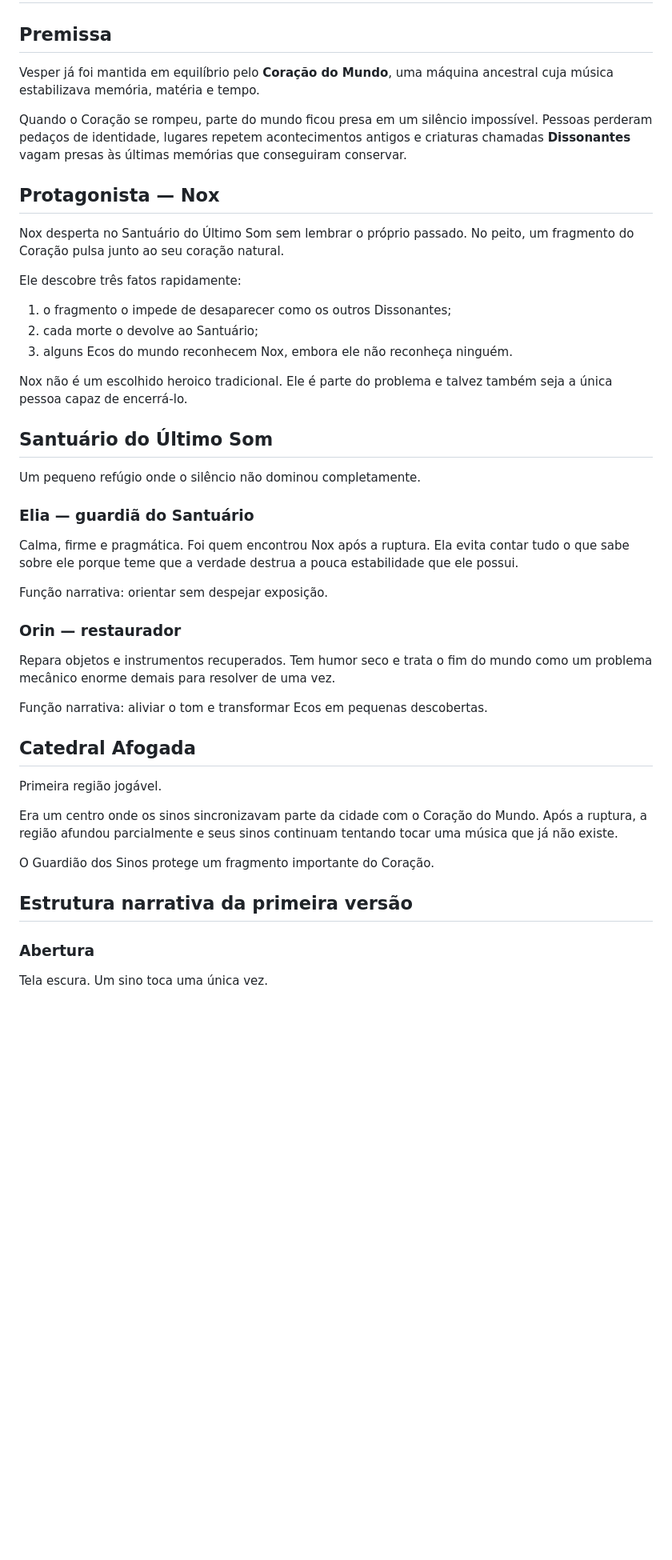
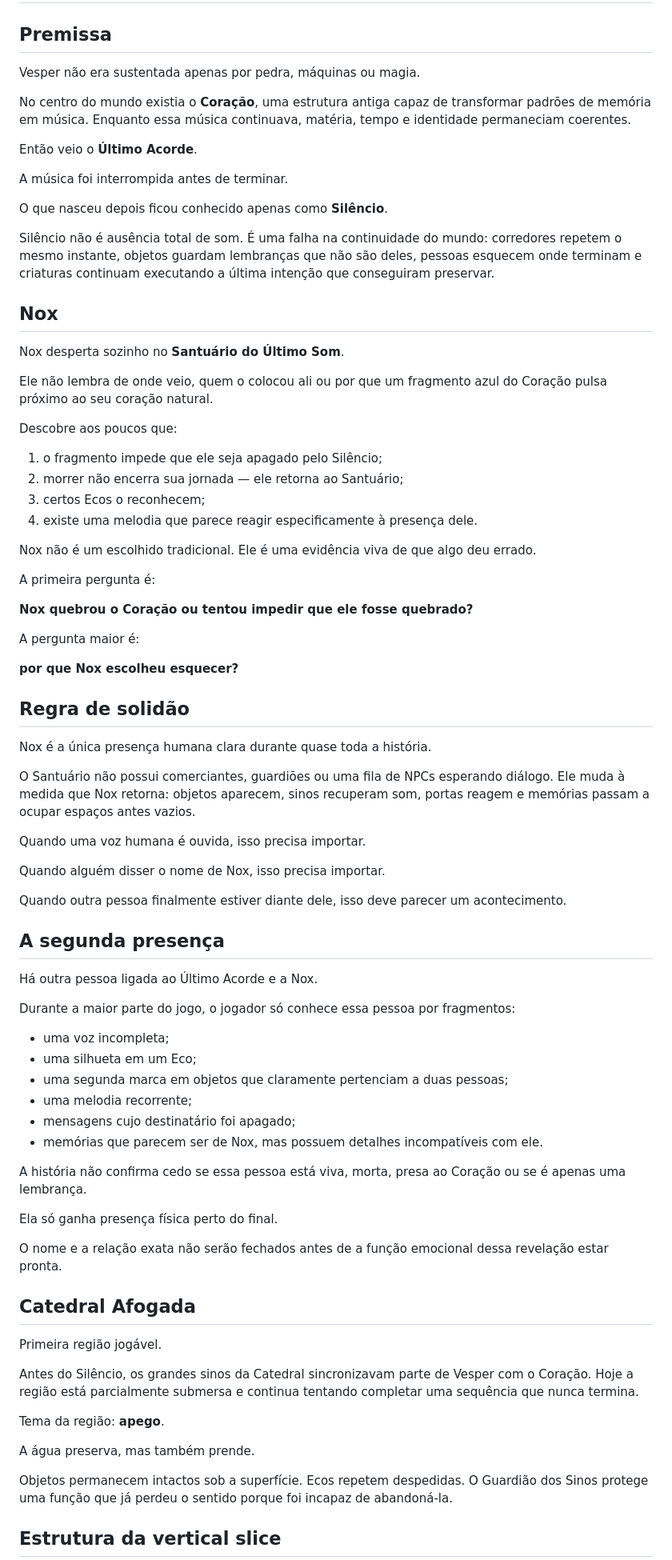
Before and after one commit to PHenriquen/Game-R-quiem, a Markdown page: docs/STORY.md, the part around one of its changes. Shown at 80% size. Drawn GitHub-style; blank space fills up the shorter version.

```diff
--- a/docs/STORY.md
+++ b/docs/STORY.md
@@ -2,49 +2,83 @@
 
 ## Premissa
 
-Vesper já foi mantida em equilíbrio pelo **Coração do Mundo**, uma máquina ancestral cuja música estabilizava memória, matéria e tempo.
+Vesper não era sustentada apenas por pedra, máquinas ou magia.
 
-Quando o Coração se rompeu, parte do mundo ficou presa em um silêncio impossível. Pessoas perderam pedaços de identidade, lugares repetem acontecimentos antigos e criaturas chamadas **Dissonantes** vagam presas às últimas memórias que conseguiram conservar.
+No centro do mundo existia o **Coração**, uma estrutura antiga capaz de transformar padrões de memória em música. Enquanto essa música continuava, matéria, tempo e identidade permaneciam coerentes.
 
-## Protagonista — Nox
+Então veio o **Último Acorde**.
 
-Nox desperta no Santuário do Último Som sem lembrar o próprio passado. No peito, um fragmento do Coração pulsa junto ao seu coração natural.
+A música foi interrompida antes de terminar.
 
-Ele descobre três fatos rapidamente:
+O que nasceu depois ficou conhecido apenas como **Silêncio**.
 
-1. o fragmento o impede de desaparecer como os outros Dissonantes;
-2. cada morte o devolve ao Santuário;
-3. alguns Ecos do mundo reconhecem Nox, embora ele não reconheça ninguém.
+Silêncio não é ausência total de som. É uma falha na continuidade do mundo: corredores repetem o mesmo instante, objetos guardam lembranças que não são deles, pessoas esquecem onde terminam e criaturas continuam executando a última intenção que conseguiram preservar.
 
-Nox não é um escolhido heroico tradicional. Ele é parte do problema e talvez também seja a única pessoa capaz de encerrá-lo.
+## Nox
 
-## Santuário do Último Som
+Nox desperta sozinho no **Santuário do Último Som**.
 
-Um pequeno refúgio onde o silêncio não dominou completamente.
+Ele não lembra de onde veio, quem o colocou ali ou por que um fragmento azul do Coração pulsa próximo ao seu coração natural.
 
-### Elia — guardiã do Santuário
+Descobre aos poucos que:
 
-Calma, firme e pragmática. Foi quem encontrou Nox após a ruptura. Ela evita contar tudo o que sabe sobre ele porque teme que a verdade destrua a pouca estabilidade que ele possui.
+1. o fragmento impede que ele seja apagado pelo Silêncio;
+2. morrer não encerra sua jornada — ele retorna ao Santuário;
+3. certos Ecos o reconhecem;
+4. existe uma melodia que parece reagir especificamente à presença dele.
 
-Função narrativa: orientar sem despejar exposição.
+Nox não é um escolhido tradicional. Ele é uma evidência viva de que algo deu errado.
 
-### Orin — restaurador
+A primeira pergunta é:
 
-Repara objetos e instrumentos recuperados. Tem humor seco e trata o fim do mundo como um problema mecânico enorme demais para resolver de uma vez.
+**Nox quebrou o Coração ou tentou impedir que ele fosse quebrado?**
 
-Função narrativa: aliviar o tom e transformar Ecos em pequenas descobertas.
+A pergunta maior é:
+
+**por que Nox escolheu esquecer?**
+
+## Regra de solidão
+
+Nox é a única presença humana clara durante quase toda a história.
+
+O Santuário não possui comerciantes, guardiões ou uma fila de NPCs esperando diálogo. Ele muda à medida que Nox retorna: objetos aparecem, sinos recuperam som, portas reagem e memórias passam a ocupar espaços antes vazios.
+
+Quando uma voz humana é ouvida, isso precisa importar.
+
+Quando alguém disser o nome de Nox, isso precisa importar.
+
+Quando outra pessoa finalmente estiver diante dele, isso deve parecer um acontecimento.
+
+## A segunda presença
+
+Há outra pessoa ligada ao Último Acorde e a Nox.
+
+Durante a maior parte do jogo, o jogador só conhece essa pessoa por fragmentos:
+
+- uma voz incompleta;
+- uma silhueta em um Eco;
+- uma segunda marca em objetos que claramente pertenciam a duas pessoas;
+- uma melodia recorrente;
+- mensagens cujo destinatário foi apagado;
+- memórias que parecem ser de Nox, mas possuem detalhes incompatíveis com ele.
+
+A história não confirma cedo se essa pessoa está viva, morta, presa ao Coração ou se é apenas uma lembrança.
+
+Ela só ganha presença física perto do final.
+
+O nome e a relação exata não serão fechados antes de a função emocional dessa revelação estar pronta.
 
 ## Catedral Afogada
 
 Primeira região jogável.
 
-Era um centro onde os sinos sincronizavam parte da cidade com o Coração do Mundo. Após a ruptura, a região afundou parcialmente e seus sinos continuam tentando tocar uma música que já não existe.
+Antes do Silêncio, os grandes sinos da Catedral sincronizavam parte de Vesper com o Coração. Hoje a região está parcialmente submersa e continua tentando completar uma sequência que nunca termina.
 
-O Guardião dos Sinos protege um fragmento importante do Coração.
+Tema da região: **apego**.
 
-## Estrutura narrativa da primeira versão
+A água preserva, mas também prende.
 
-### Abertura
+Objetos permanecem intactos sob a superfície. Ecos repetem despedidas. O Guardião dos Sinos protege uma função que já perdeu o sentido porque foi incapaz de abandoná-la.
 
-Tela escura. Um sino toca uma única vez.
+## Estrutura da vertical slice
 
```
Also changed, not shown: other parts of docs/STORY.md (+80 -40 lines).
